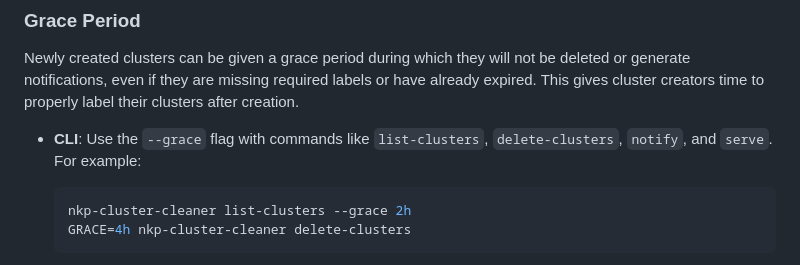
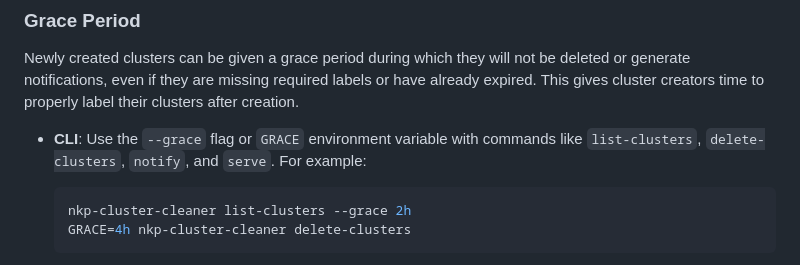
Before and after one commit to markround/nkp-cluster-cleaner, a Markdown page: README.md, the part around the change. Drawn GitHub-style.

Commit message:
docs [skip ci]

````diff
--- a/README.md
+++ b/README.md
@@ -101,7 +101,7 @@ These can also be viewed in the Web UI, along with the other matching rules and
 ### Grace Period
 Newly created clusters can be given a grace period during which they will not be deleted or generate notifications, even if they are missing required labels or have already expired. This gives cluster creators time to properly label their clusters after creation.
 
-- **CLI**: Use the `--grace` flag with commands like `list-clusters`, `delete-clusters`, `notify`, and `serve`. For example:
+- **CLI**: Use the `--grace` flag or `GRACE` environment variable with commands like `list-clusters`, `delete-clusters`, `notify`, and `serve`. For example:
 
   ```bash
   nkp-cluster-cleaner list-clusters --grace 2h
````
